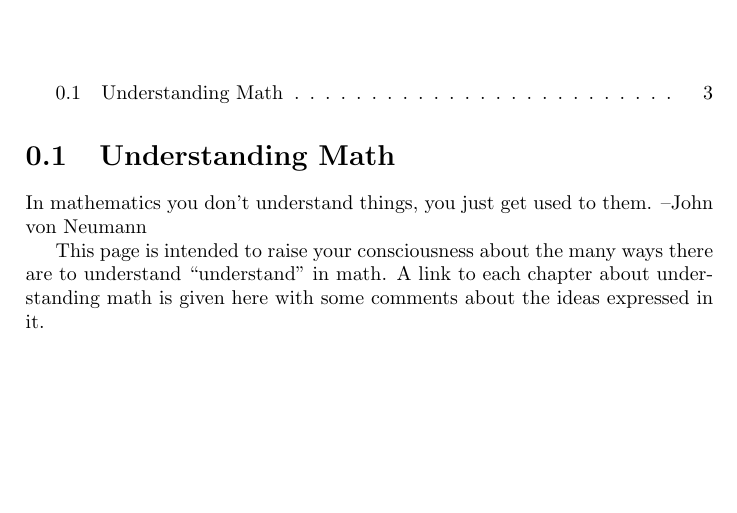
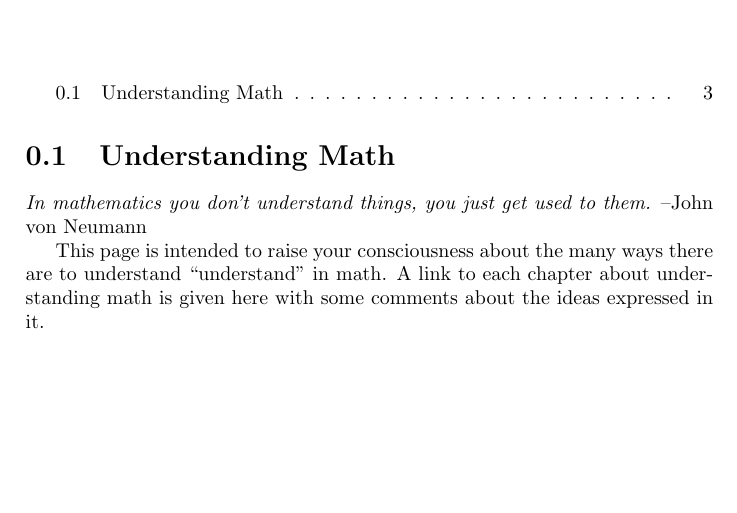
Before and after one commit to pcranaway/abstractmath, a LaTeX book (AbstractMath.tex, which reads UnderstandingMath.tex): part of page 3 of 3, cut so that both start at the same text. Compiled offline with pdfLaTeX.

Commit message:
format von neumann quote

```diff
--- a/UnderstandingMath.tex
+++ b/UnderstandingMath.tex
@@ -1,6 +1,6 @@
 \section{Understanding Math}
-In mathematics you don’t understand things, you just get used to them. –John
-von Neumann
+\textit{In mathematics you don’t understand things, you just get used to them.}
+–John von Neumann
 
 This page is intended to raise your consciousness about the many ways there are
 to understand “understand” in math. A link to each chapter about understanding
```
